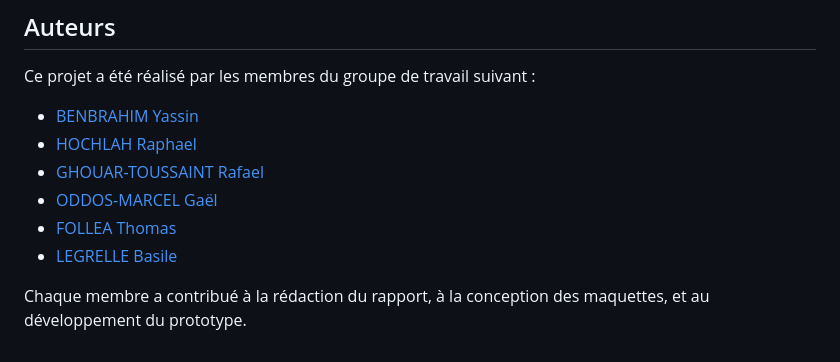
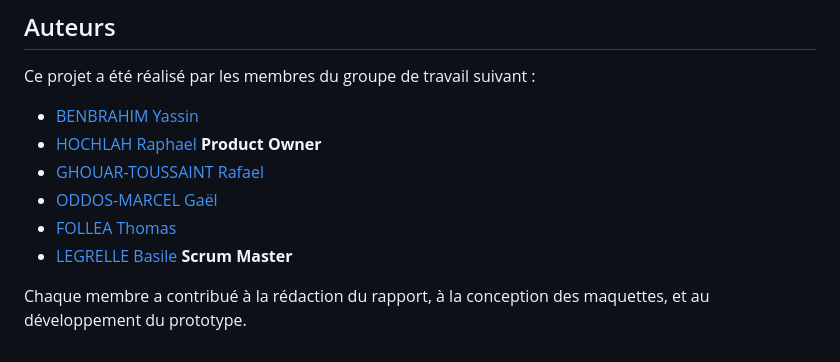
Before and after one commit to BasileLgr/Projet-Web-IHM, a Markdown page: README.md, the part around the change. GitHub-like rendering.

Commit message:
Répartition des rôles

```diff
--- a/README.md
+++ b/README.md
@@ -81,10 +81,10 @@ Voici la structure des fichiers dans ce projet :
 
 Ce projet a été réalisé par les membres du groupe de travail suivant :
 - [BENBRAHIM Yassin](https://grond.iut-fbleau.fr/benbrahi)
-- [HOCHLAH Raphael](https://grond.iut-fbleau.fr/hochlaf)
+- [HOCHLAH Raphael](https://grond.iut-fbleau.fr/hochlaf) **Product Owner**
 - [GHOUAR-TOUSSAINT Rafael](https://grond.iut-fbleau.fr/ghouar-t)
 - [ODDOS-MARCEL Gaël](https://grond.iut-fbleau.fr/oddos-ma)
 - [FOLLEA Thomas](https://grond.iut-fbleau.fr/follea)
-- [LEGRELLE Basile](https://grond.iut-fbleau.fr/legrelleb)
+- [LEGRELLE Basile](https://grond.iut-fbleau.fr/legrelleb) **Scrum Master**
 
 Chaque membre a contribué à la rédaction du rapport, à la conception des maquettes, et au développement du prototype.
```
